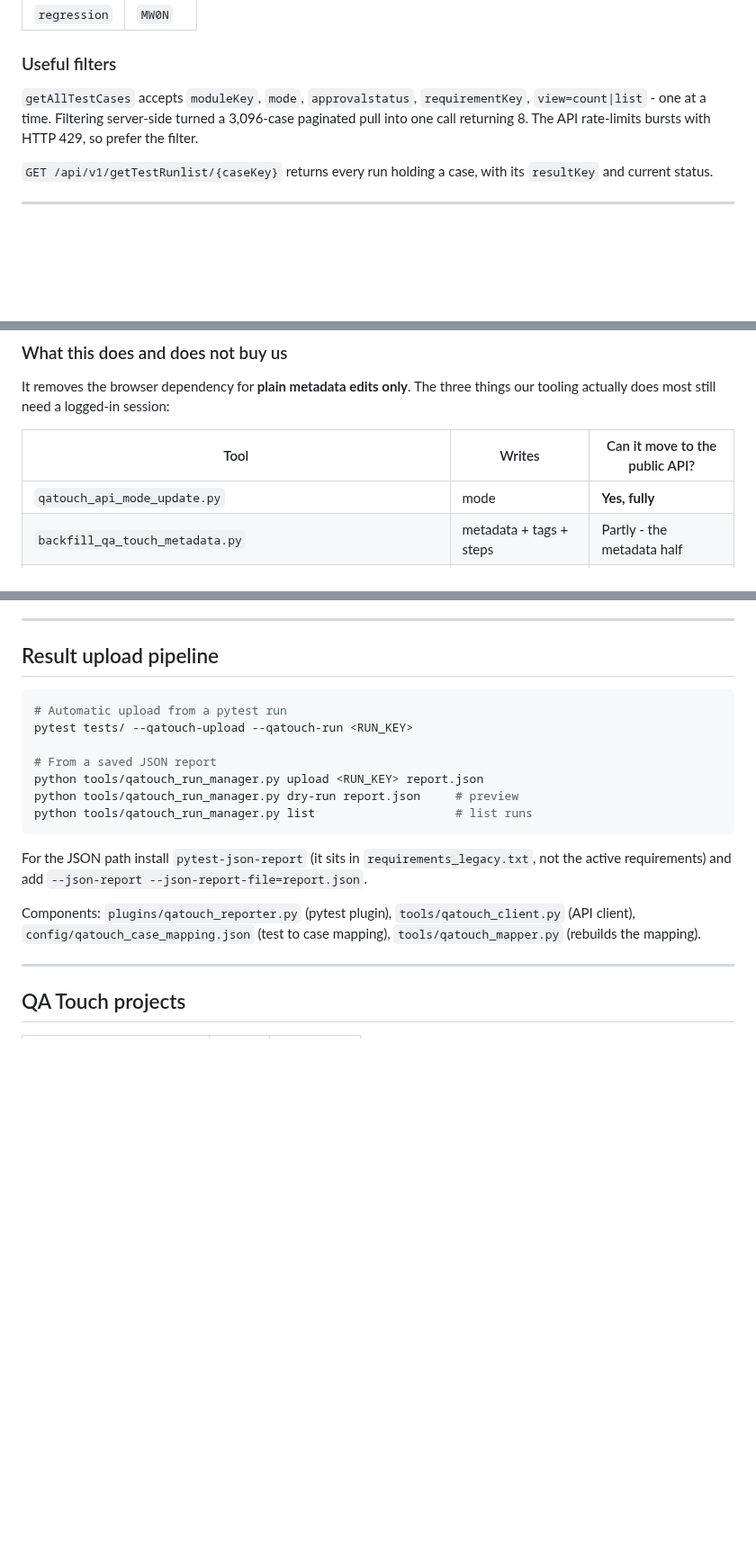
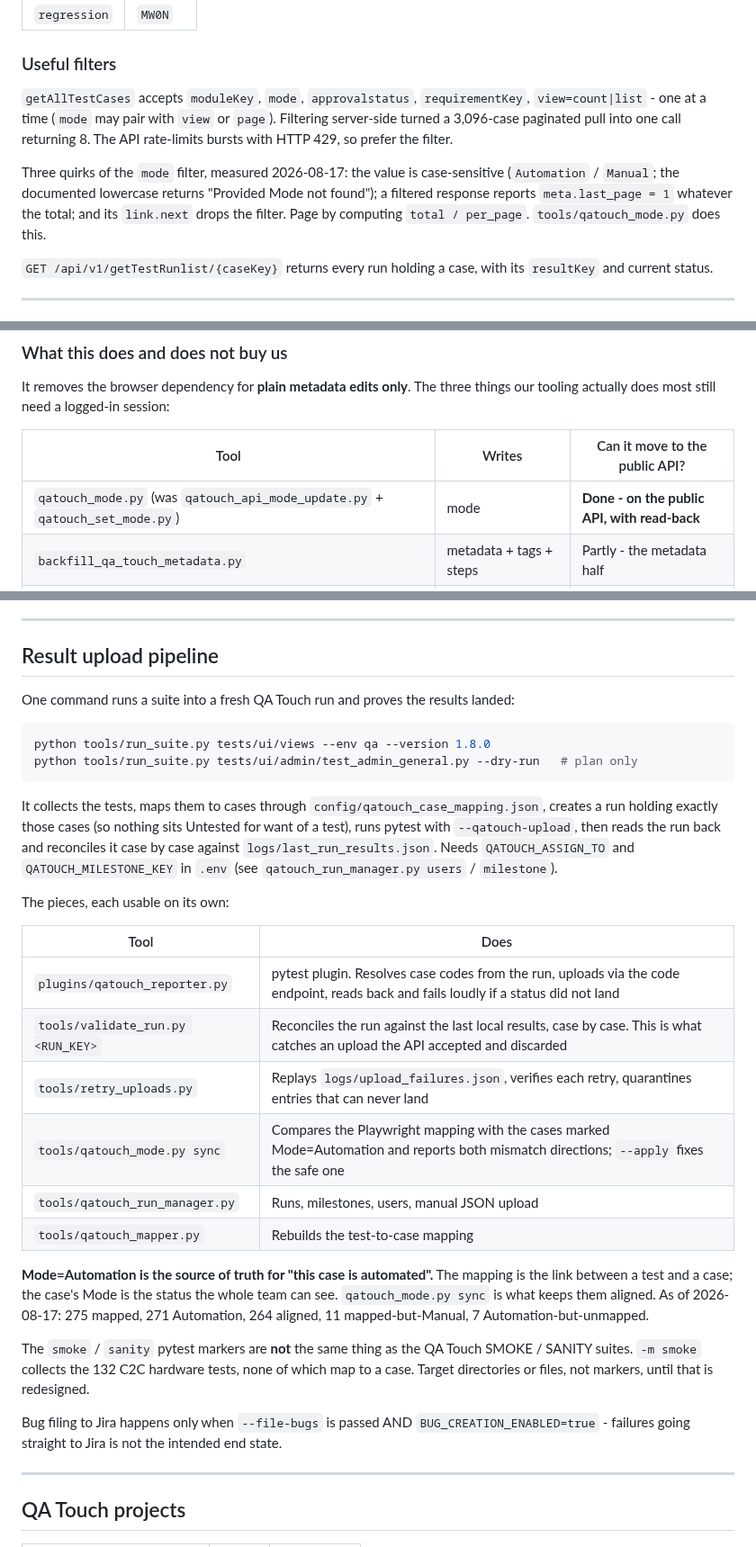
Before and after one commit to JustVar/Soterix-WebApp-QA, a Markdown page: docs/QA_TOUCH_INTEGRATION.md, 3 parts joined by grey strips. Shown at 90% size. Drawn GitHub-style; blank space fills up the shorter version.

Commit message:
Document the repaired result pipeline
The integration guide's upload section still described the pre-repair
commands. It now shows run_suite.py as the one-command path and lists the
pieces underneath it - reporter, validate_run, retry_uploads, qatouch_mode
sync - with what each proves. Records that Mode=Automation is the source of
truth for "this case is automated", the current sync numbers, that the smoke
and sanity pytest markers are unrelated to the QA Touch suites of the same
name, and the three mode-filter quirks measured today.

````diff
--- a/docs/QA_TOUCH_INTEGRATION.md
+++ b/docs/QA_TOUCH_INTEGRATION.md
@@ -184,9 +184,16 @@ Config: `config/qatouch_tag_ids.json`
 ### Useful filters
 
 `getAllTestCases` accepts `moduleKey`, `mode`, `approvalstatus`,
-`requirementKey`, `view=count|list` - one at a time. Filtering server-side
-turned a 3,096-case paginated pull into one call returning 8. The API
-rate-limits bursts with HTTP 429, so prefer the filter.
+`requirementKey`, `view=count|list` - one at a time (`mode` may pair with
+`view` or `page`). Filtering server-side turned a 3,096-case paginated pull
+into one call returning 8. The API rate-limits bursts with HTTP 429, so
+prefer the filter.
+
+Three quirks of the `mode` filter, measured 2026-08-17: the value is
+case-sensitive (`Automation` / `Manual`; the documented lowercase returns
+"Provided Mode not found"); a filtered response reports `meta.last_page = 1`
+whatever the total; and its `link.next` drops the filter. Page by computing
+`total / per_page`. `tools/qatouch_mode.py` does this.
 
 `GET /api/v1/getTestRunlist/{caseKey}` returns every run holding a case, with
 its `resultKey` and current status.
@@ -223,7 +230,7 @@ things our tooling actually does most still need a logged-in session:
 
 | Tool | Writes | Can it move to the public API? |
 |---|---|---|
-| `qatouch_api_mode_update.py` | mode | **Yes, fully** |
+| `qatouch_mode.py` (was `qatouch_api_mode_update.py` + `qatouch_set_mode.py`) | mode | **Done - on the public API, with read-back** |
 | `backfill_qa_touch_metadata.py` | metadata + tags + steps | Partly - the metadata half |
 | `qatouch_norun_update.py` | precondition + NO_RUN tag | Partly - the precondition half |
 | `archive/reorganize_ldap_cases.py` (finished one-off) | module moves | No - browser only |
@@ -286,23 +293,47 @@ has to go through the manual DELETE-REQUEST process.
 
 ## Result upload pipeline
 
+One command runs a suite into a fresh QA Touch run and proves the results
+landed:
+
 ```bash
-# Automatic upload from a pytest run
-pytest tests/ --qatouch-upload --qatouch-run <RUN_KEY>
-
-# From a saved JSON report
-python tools/qatouch_run_manager.py upload <RUN_KEY> report.json
-python tools/qatouch_run_manager.py dry-run report.json     # preview
-python tools/qatouch_run_manager.py list                    # list runs
+python tools/run_suite.py tests/ui/views --env qa --version 1.8.0
+python tools/run_suite.py tests/ui/admin/test_admin_general.py --dry-run   # plan only
 ```
 
-For the JSON path install `pytest-json-report` (it sits in
-`requirements_legacy.txt`, not the active requirements) and add
-`--json-report --json-report-file=report.json`.
+It collects the tests, maps them to cases through
+`config/qatouch_case_mapping.json`, creates a run holding exactly those
+cases (so nothing sits Untested for want of a test), runs pytest with
+`--qatouch-upload`, then reads the run back and reconciles it case by case
+against `logs/last_run_results.json`. Needs `QATOUCH_ASSIGN_TO` and
+`QATOUCH_MILESTONE_KEY` in `.env` (see `qatouch_run_manager.py users` /
+`milestone`).
 
-Components: `plugins/qatouch_reporter.py` (pytest plugin),
-`tools/qatouch_client.py` (API client), `config/qatouch_case_mapping.json`
-(test to case mapping), `tools/qatouch_mapper.py` (rebuilds the mapping).
+The pieces, each usable on its own:
+
+| Tool | Does |
+|---|---|
+| `plugins/qatouch_reporter.py` | pytest plugin. Resolves case codes from the run, uploads via the code endpoint, reads back and fails loudly if a status did not land |
+| `tools/validate_run.py <RUN_KEY>` | Reconciles the run against the last local results, case by case. This is what catches an upload the API accepted and discarded |
+| `tools/retry_uploads.py` | Replays `logs/upload_failures.json`, verifies each retry, quarantines entries that can never land |
+| `tools/qatouch_mode.py sync` | Compares the Playwright mapping with the cases marked Mode=Automation and reports both mismatch directions; `--apply` fixes the safe one |
+| `tools/qatouch_run_manager.py` | Runs, milestones, users, manual JSON upload |
+| `tools/qatouch_mapper.py` | Rebuilds the test-to-case mapping |
+
+**Mode=Automation is the source of truth for "this case is automated".** The
+mapping is the link between a test and a case; the case's Mode is the
+status the whole team can see. `qatouch_mode.py sync` is what keeps them
+aligned. As of 2026-08-17: 275 mapped, 271 Automation, 264 aligned, 11
+mapped-but-Manual, 7 Automation-but-unmapped.
+
+The `smoke` / `sanity` pytest markers are **not** the same thing as the QA
+Touch SMOKE / SANITY suites. `-m smoke` collects the 132 C2C hardware tests,
+none of which map to a case. Target directories or files, not markers, until
+that is redesigned.
+
+Bug filing to Jira happens only when `--file-bugs` is passed AND
+`BUG_CREATION_ENABLED=true` - failures going straight to Jira is not the
+intended end state.
 
 ---
 
````
